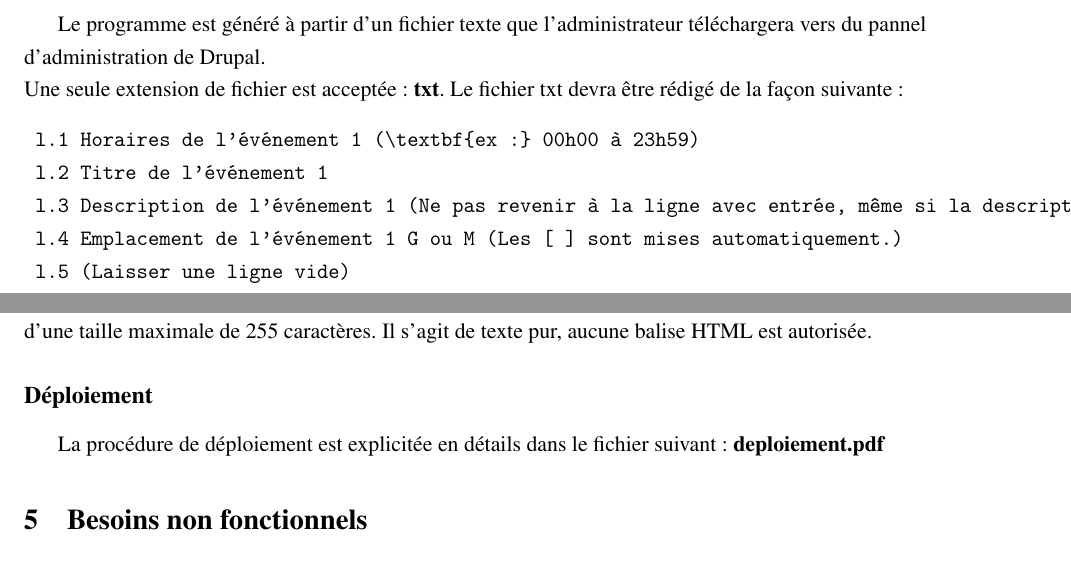
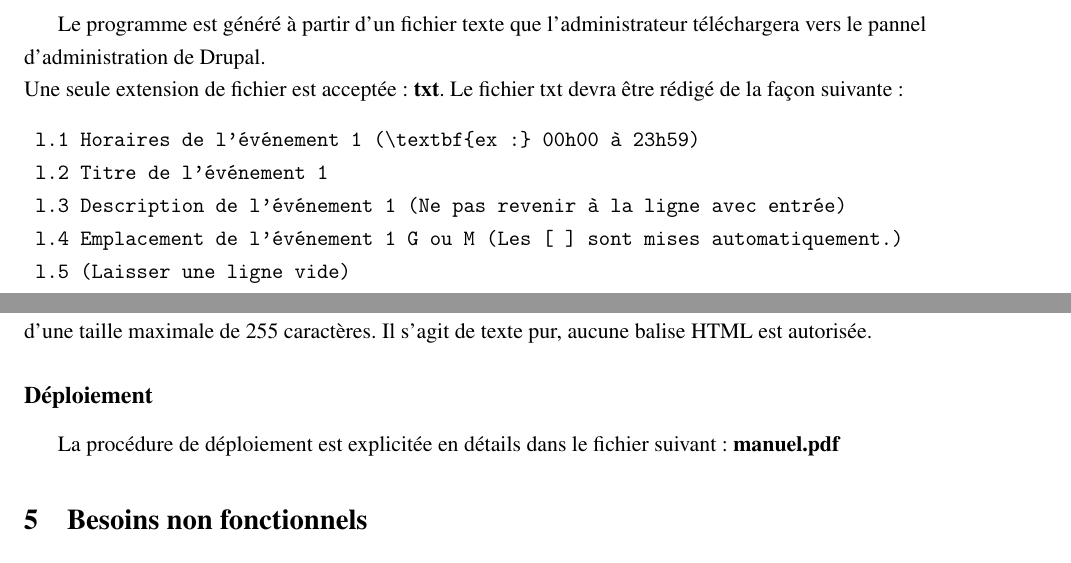
Before and after one commit to kfontain/Bacchanight, a LaTeX document (latex/rapport.tex): two parts of pages 6 and 8 of 11, joined at a grey line, cut so that both start at the same text. Compiled offline with pdfLaTeX.

Commit message:
soutenance

```diff
--- a/latex/rapport.tex
+++ b/latex/rapport.tex
@@ -200,13 +200,13 @@ Seules les balises HTML suivantes autorisées : \textbf{<strong> <br> <p>}.
 \subsection{Programme}
 
 Le programme est généré à partir d'un fichier texte que l'administrateur
-téléchargera vers du pannel d'administration de Drupal. \\
+téléchargera vers le pannel d'administration de Drupal. \\
 Une seule extension de fichier est acceptée : \textbf{txt}.
 Le fichier txt devra être rédigé de la façon suivante :
 \begin{verbatim}
 	l.1 Horaires de l'événement 1 (\textbf{ex :} 00h00 à 23h59)
 	l.2 Titre de l'événement 1
-	l.3 Description de l'événement 1 (Ne pas revenir à la ligne avec entrée, même si la description fait plus d'une ligne.)
+	l.3 Description de l'événement 1 (Ne pas revenir à la ligne avec entrée)
 	l.4 Emplacement de l'événement 1 G ou M (Les [ ] sont mises automatiquement.)
 	l.5 (Laisser une ligne vide)
 	l.6 Horaires de l'événement 2
@@ -307,7 +307,7 @@ caractères. Il s'agit de texte pur, aucune balise HTML est autorisée.
 
 \subsection*{Déploiement}
 La procédure de déploiement est explicitée en détails dans le fichier
-suivant : \textbf{deploiement.pdf}
+suivant : \textbf{manuel.pdf}
 
 %-------------------------------------------------------------------------------
 % Besoins non fonctionnels
```
Also changed, not shown: latex/presentation.pdf (added), latex/rapport.pdf, latex/rapport.tex (2 more changed lines).
